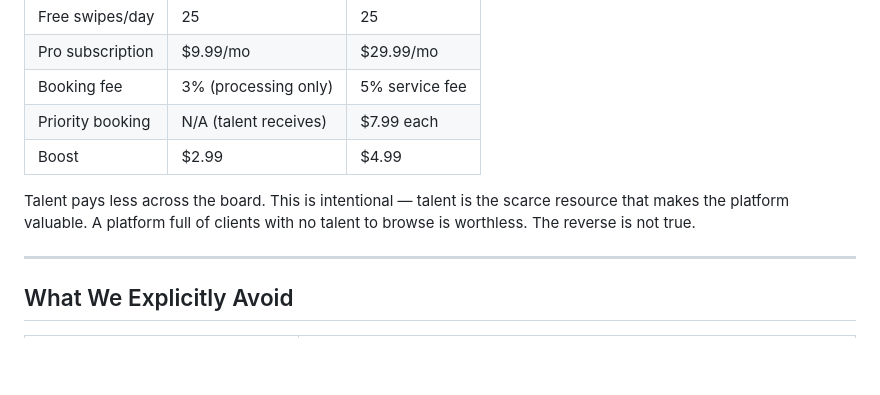
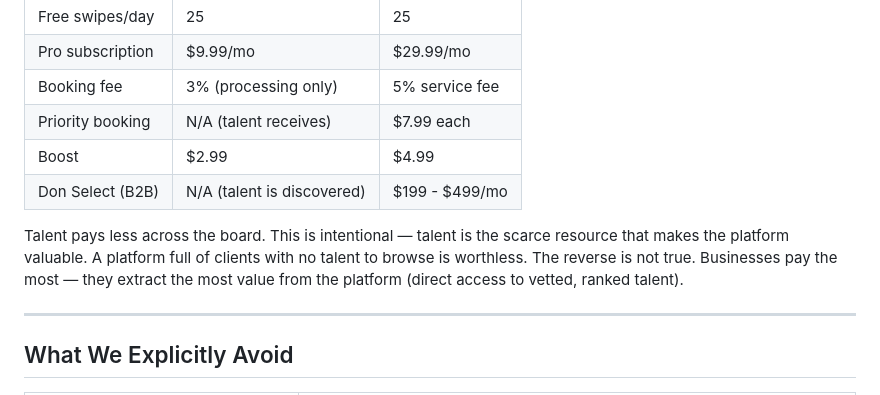
Before and after one commit to ERB031/Don-Film-w-Me, a Markdown page: docs/monetization-strategy.md, the part around one of its changes. GitHub-like rendering; blank space fills up the shorter version.

```diff
--- a/docs/monetization-strategy.md
+++ b/docs/monetization-strategy.md
@@ -171,8 +208,9 @@
 | Booking fee | 3% (processing only) | 5% service fee |
 | Priority booking | N/A (talent receives) | $7.99 each |
 | Boost | $2.99 | $4.99 |
+| Don Select (B2B) | N/A (talent is discovered) | $199 - $499/mo |
 
-Talent pays less across the board. This is intentional — talent is the scarce resource that makes the platform valuable. A platform full of clients with no talent to browse is worthless. The reverse is not true.
+Talent pays less across the board. This is intentional — talent is the scarce resource that makes the platform valuable. A platform full of clients with no talent to browse is worthless. The reverse is not true. Businesses pay the most — they extract the most value from the platform (direct access to vetted, ranked talent).
 
 ---
 
```
Also changed, not shown: other parts of docs/monetization-strategy.md (+37 -0 lines).
